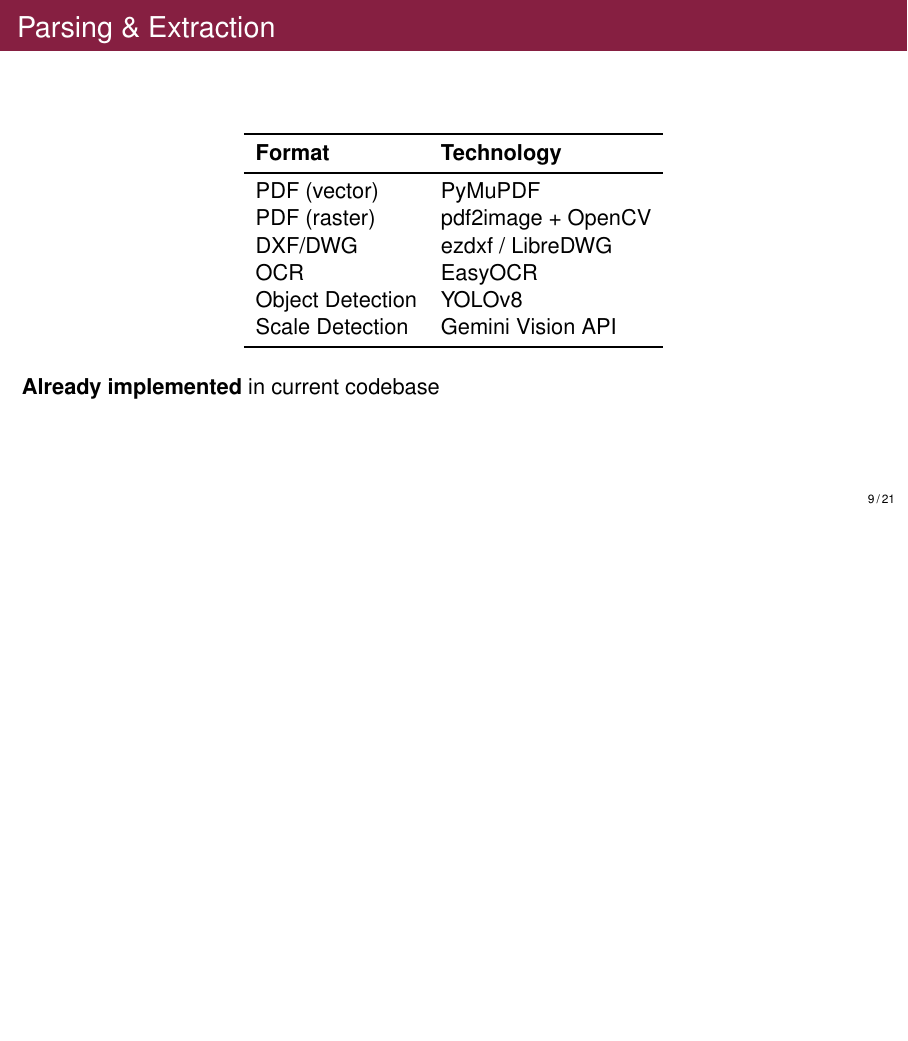
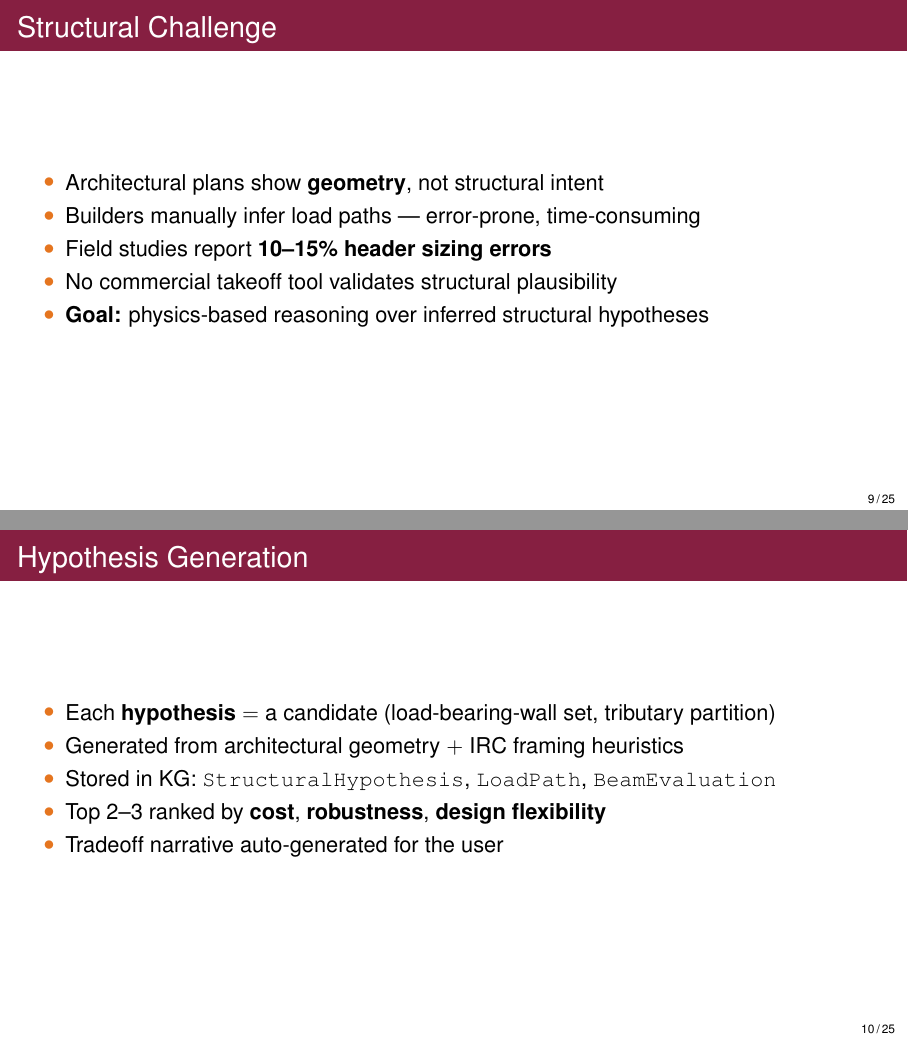
Before and after one commit to djjay0131/construction-ai-proposal, LaTeX slides (proposal/presentation.tex): page 9 of 21 before the commit and pages 9 and 10 of 25 after it, the two joined at a grey line, the shorter picture padded with empty space. Compiled offline with pdfLaTeX.

Commit message:
Sprint 1b: Add Structural Hypothesis Evaluation slides (VVUQ Phase 3)
VVUQ Phase 3 closeout (Sprint 1b of the 2026 product roadmap). Adds a new
\section{Structural Hypothesis Evaluation} to proposal/presentation.tex with
4 frames between Agentic Workflow and Technology Stack:

  1. Structural Challenge — framing the load-path inference problem
  2. Hypothesis Generation — KG-stored candidate load paths
  3. PDE Evaluation — Euler-Bernoulli solver per hypothesis
  4. Verification, Validation, and Uncertainty Quantification

Deck grew 21 → 25 slides. VT Madrid/circles theme conventions preserved
throughout (no rogue colors, no custom fonts). Compile exit 0; 0 errors.

Out-of-scope: existing "5 Specialized Agents" frame is stale (paper now
describes 6 after VVUQ PR #6 added Structural Hypothesis Agent). Flagged
for a future cleanup sprint per Sprint 1b non-goals.

Implements: construction-ai/llm/features/sprint-1b-vvuq-presentation-slides.md

Co-Authored-By: Claude Opus 4.7 <noreply@anthropic.com>

```diff
--- a/proposal/presentation.tex
+++ b/proposal/presentation.tex
@@ -213,3 +213,29 @@
 
 \vspace{2em}
 {\large All agents read/write to shared Knowledge Graph}
+\end{frame}
+
+% =============================================================================
+% SECTION 3.5: STRUCTURAL HYPOTHESIS EVALUATION (VVUQ)
+% =============================================================================
+\section{Structural Hypothesis Evaluation}
+
+\begin{frame}{Structural Challenge}
+\begin{itemize}
+  \item Architectural plans show \textbf{geometry}, not structural intent
+  \item Builders manually infer load paths --- error-prone, time-consuming
+  \item Field studies report \textbf{10--15\% header sizing errors}
+  \item No commercial takeoff tool validates structural plausibility
+  \item \textbf{Goal:} physics-based reasoning over inferred structural hypotheses
+\end{itemize}
+\end{frame}
+
+\begin{frame}{Hypothesis Generation}
+\begin{itemize}
+  \item Each \textbf{hypothesis} $=$ a candidate (load-bearing-wall set, tributary partition)
+  \item Generated from architectural geometry $+$ IRC framing heuristics
+  \item Stored in KG: \texttt{StructuralHypothesis}, \texttt{LoadPath}, \texttt{BeamEvaluation}
+  \item Top 2--3 ranked by \textbf{cost}, \textbf{robustness}, \textbf{design flexibility}
+  \item Tradeoff narrative auto-generated for the user
+\end{itemize}
+\end{frame}
```
Also changed, not shown: proposal/presentation.tex (19 more changed lines).
